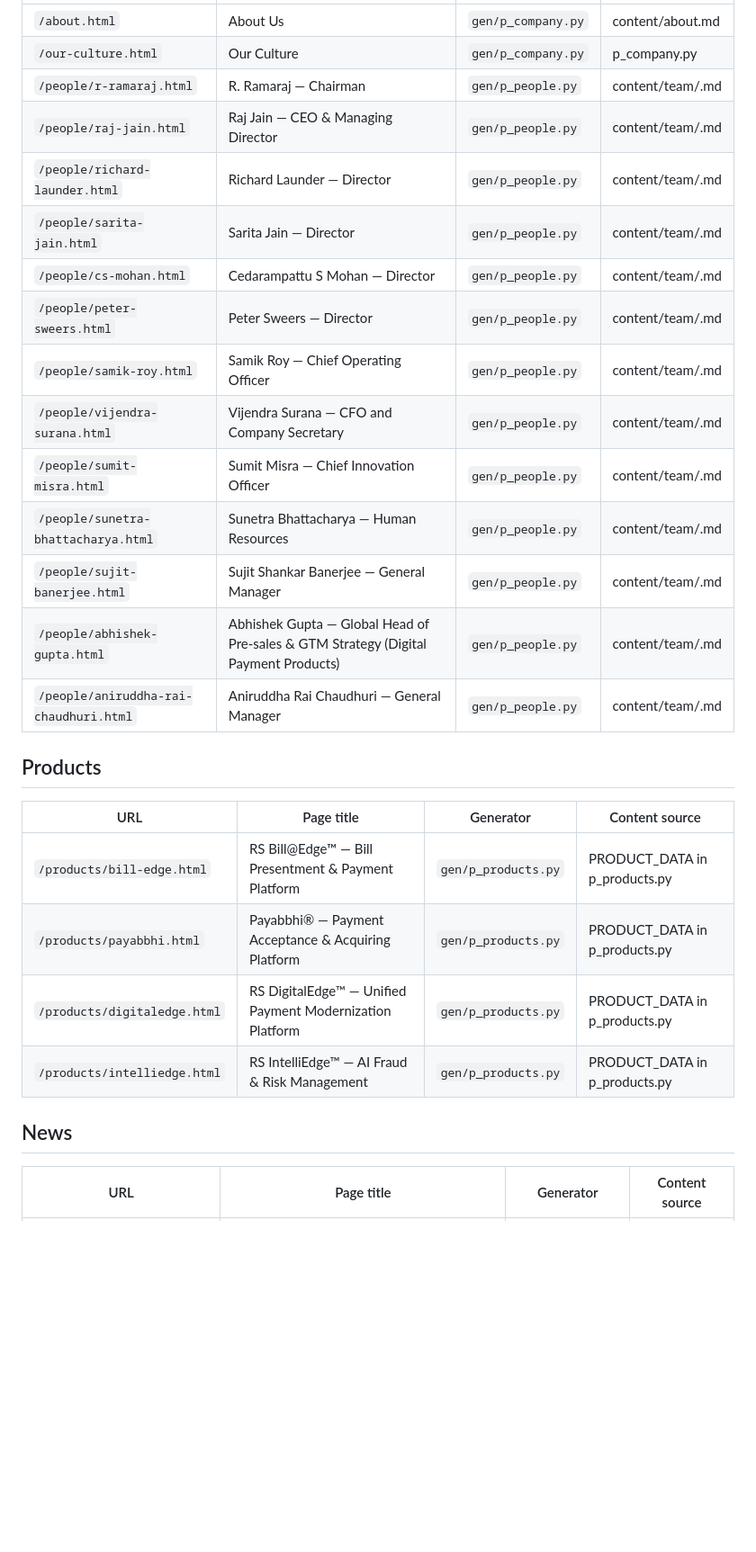
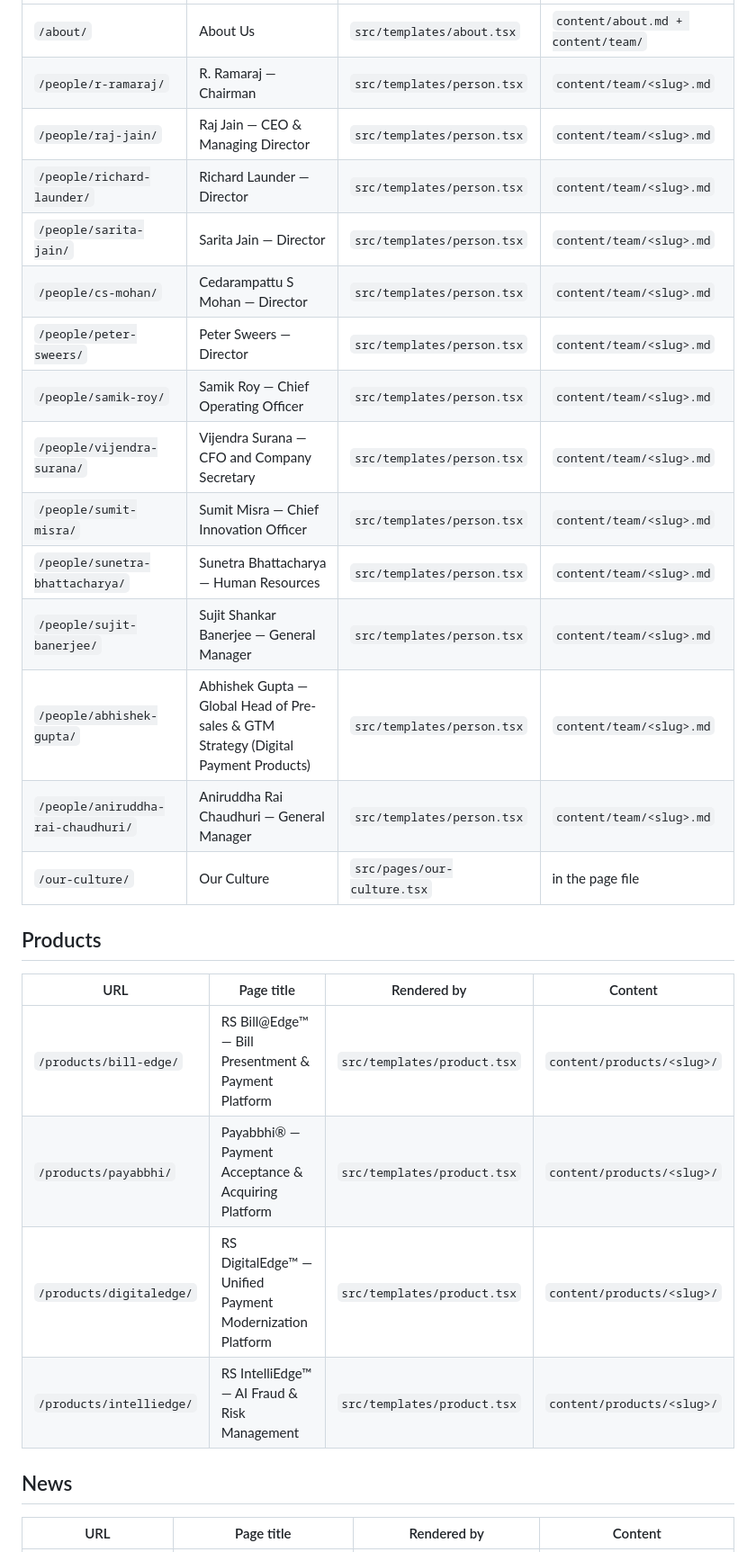
Before and after one commit to ArkaGuptaR778/Gatsby-Structure-Web, a Markdown page: internal-docs/SITEMAP.md, the part around one of its changes. Shown at 90% size. GitHub-like rendering; blank space fills up the shorter version.

```diff
--- a/internal-docs/SITEMAP.md
+++ b/internal-docs/SITEMAP.md
@@ -66,30 +17,30 @@ Domain: `https://www.rssoftware.com` · 48 indexed pages · plus `404.html` (noi
 |---|---|---|---|
-| `/about.html` | About Us | `gen/p_company.py` | content/about.md |
-| `/our-culture.html` | Our Culture | `gen/p_company.py` | p_company.py |
-| `/people/r-ramaraj.html` | R. Ramaraj — Chairman | `gen/p_people.py` | content/team/<slug>.md |
-| `/people/raj-jain.html` | Raj Jain — CEO & Managing Director | `gen/p_people.py` | content/team/<slug>.md |
-| `/people/richard-launder.html` | Richard Launder — Director | `gen/p_people.py` | content/team/<slug>.md |
-| `/people/sarita-jain.html` | Sarita Jain — Director | `gen/p_people.py` | content/team/<slug>.md |
-| `/people/cs-mohan.html` | Cedarampattu S Mohan — Director | `gen/p_people.py` | content/team/<slug>.md |
-| `/people/peter-sweers.html` | Peter Sweers — Director | `gen/p_people.py` | content/team/<slug>.md |
-| `/people/samik-roy.html` | Samik Roy — Chief Operating Officer | `gen/p_people.py` | content/team/<slug>.md |
-| `/people/vijendra-surana.html` | Vijendra Surana — CFO and Company Secretary | `gen/p_people.py` | content/team/<slug>.md |
-| `/people/sumit-misra.html` | Sumit Misra — Chief Innovation Officer | `gen/p_people.py` | content/team/<slug>.md |
-| `/people/sunetra-bhattacharya.html` | Sunetra Bhattacharya — Human Resources | `gen/p_people.py` | content/team/<slug>.md |
-| `/people/sujit-banerjee.html` | Sujit Shankar Banerjee — General Manager | `gen/p_people.py` | content/team/<slug>.md |
-| `/people/abhishek-gupta.html` | Abhishek Gupta — Global Head of Pre-sales & GTM Strategy (Digital Payment Products) | `gen/p_people.py` | content/team/<slug>.md |
-| `/people/aniruddha-rai-chaudhuri.html` | Aniruddha Rai Chaudhuri — General Manager | `gen/p_people.py` | content/team/<slug>.md |
+| `/about/` | About Us | `src/templates/about.tsx` | `content/about.md + content/team/` |
+| `/people/r-ramaraj/` | R. Ramaraj — Chairman | `src/templates/person.tsx` | `content/team/<slug>.md` |
+| `/people/raj-jain/` | Raj Jain — CEO & Managing Director | `src/templates/person.tsx` | `content/team/<slug>.md` |
+| `/people/richard-launder/` | Richard Launder — Director | `src/templates/person.tsx` | `content/team/<slug>.md` |
+| `/people/sarita-jain/` | Sarita Jain — Director | `src/templates/person.tsx` | `content/team/<slug>.md` |
+| `/people/cs-mohan/` | Cedarampattu S Mohan — Director | `src/templates/person.tsx` | `content/team/<slug>.md` |
+| `/people/peter-sweers/` | Peter Sweers — Director | `src/templates/person.tsx` | `content/team/<slug>.md` |
+| `/people/samik-roy/` | Samik Roy — Chief Operating Officer | `src/templates/person.tsx` | `content/team/<slug>.md` |
+| `/people/vijendra-surana/` | Vijendra Surana — CFO and Company Secretary | `src/templates/person.tsx` | `content/team/<slug>.md` |
+| `/people/sumit-misra/` | Sumit Misra — Chief Innovation Officer | `src/templates/person.tsx` | `content/team/<slug>.md` |
+| `/people/sunetra-bhattacharya/` | Sunetra Bhattacharya — Human Resources | `src/templates/person.tsx` | `content/team/<slug>.md` |
+| `/people/sujit-banerjee/` | Sujit Shankar Banerjee — General Manager | `src/templates/person.tsx` | `content/team/<slug>.md` |
+| `/people/abhishek-gupta/` | Abhishek Gupta — Global Head of Pre-sales & GTM Strategy (Digital Payment Products) | `src/templates/person.tsx` | `content/team/<slug>.md` |
+| `/people/aniruddha-rai-chaudhuri/` | Aniruddha Rai Chaudhuri — General Manager | `src/templates/person.tsx` | `content/team/<slug>.md` |
+| `/our-culture/` | Our Culture | `src/pages/our-culture.tsx` | in the page file |
 
 ## Products
 
-| URL | Page title | Generator | Content source |
+| URL | Page title | Rendered by | Content |
 |---|---|---|---|
-| `/products/bill-edge.html` | RS Bill@Edge™ — Bill Presentment & Payment Platform | `gen/p_products.py` | PRODUCT_DATA in p_products.py |
-| `/products/payabbhi.html` | Payabbhi® — Payment Acceptance & Acquiring Platform | `gen/p_products.py` | PRODUCT_DATA in p_products.py |
-| `/products/digitaledge.html` | RS DigitalEdge™ — Unified Payment Modernization Platform | `gen/p_products.py` | PRODUCT_DATA in p_products.py |
-| `/products/intelliedge.html` | RS IntelliEdge™ — AI Fraud & Risk Management | `gen/p_products.py` | PRODUCT_DATA in p_products.py |
+| `/products/bill-edge/` | RS Bill@Edge™ — Bill Presentment & Payment Platform | `src/templates/product.tsx` | `content/products/<slug>/` |
+| `/products/payabbhi/` | Payabbhi® — Payment Acceptance & Acquiring Platform | `src/templates/product.tsx` | `content/products/<slug>/` |
+| `/products/digitaledge/` | RS DigitalEdge™ — Unified Payment Modernization Platform | `src/templates/product.tsx` | `content/products/<slug>/` |
+| `/products/intelliedge/` | RS IntelliEdge™ — AI Fraud & Risk Management | `src/templates/product.tsx` | `content/products/<slug>/` |
 
 ## News
 
-| URL | Page title | Generator | Content source |
+| URL | Page title | Rendered by | Content |
 |---|---|---|---|
```
Also changed, not shown: other parts of internal-docs/SITEMAP.md (+46 -88 lines), internal-docs/PROMPTS.md (+2 -0 lines).
